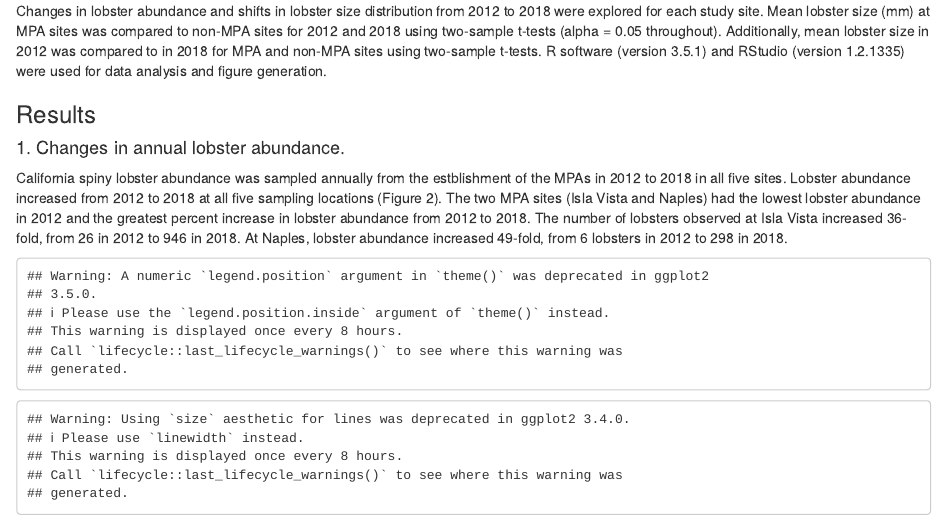
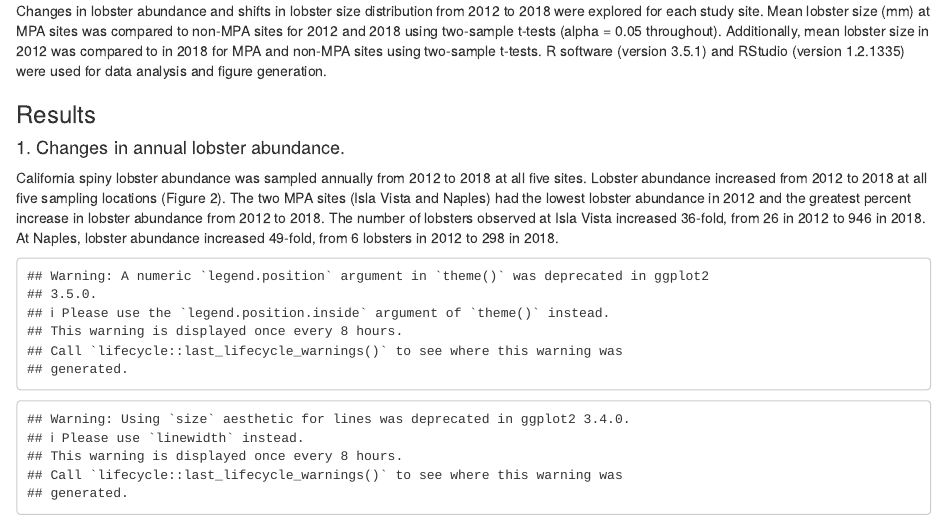
Before and after one commit to camerynbrock/206_assignment_4, an R Markdown document (206_assignment_4.Rmd): the page in a window 1100 px wide, from 1260 px down. Rendered offline with R 4.5, knitr and Pandoc, with nearby package versions; some code elsewhere in the file could not run offline; column names are cleaned by a stand-in for the janitor package.

Commit message:
Fixed typo

````diff
--- a/206_assignment_4.Rmd
+++ b/206_assignment_4.Rmd
@@ -54,7 +54,7 @@ Changes in lobster abundance and shifts in lobster size distribution from 2012 t
 
 #### 1. Changes in annual lobster abundance.
 
-California spiny lobster abundance was sampled annually from the estblishment of the MPAs in 2012 to 2018 in all five sites. Lobster abundance increased from 2012 to 2018 at all five sampling locations (Figure 2). The two MPA sites (Isla Vista and Naples) had the lowest lobster abundance in 2012 and the greatest percent increase in lobster abundance from 2012 to 2018. The number of lobsters observed at Isla Vista increased 36-fold, from 26 in 2012 to 946 in 2018. At Naples, lobster abundance increased 49-fold, from 6 lobsters in 2012 to 298 in 2018.
+California spiny lobster abundance was sampled annually from 2012 to 2018 at all five sites. Lobster abundance increased from 2012 to 2018 at all five sampling locations (Figure 2). The two MPA sites (Isla Vista and Naples) had the lowest lobster abundance in 2012 and the greatest percent increase in lobster abundance from 2012 to 2018. The number of lobsters observed at Isla Vista increased 36-fold, from 26 in 2012 to 946 in 2018. At Naples, lobster abundance increased 49-fold, from 6 lobsters in 2012 to 298 in 2018.
 
 ```{r Part A: Changes in lobster abundance, fig.align = 'center'}
 # Part A: Changes in annual lobster abundance by site
````
Also changed, not shown: 206_assignment_4.html.
